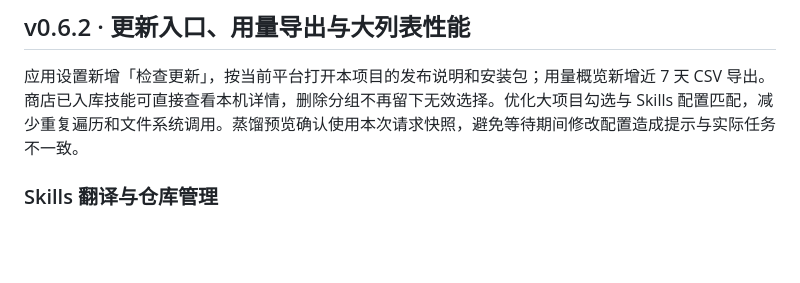
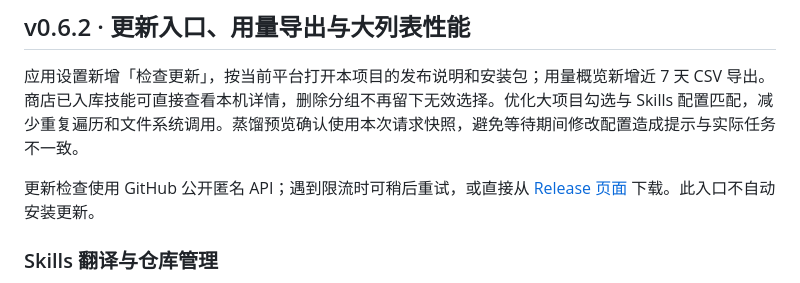
Before and after one commit to SanjiFlip/codex-auth-manager, a Markdown page: README.md, the part around the change. GitHub-like rendering; blank space fills up the shorter version.

Commit message:
docs: record verified v0.6.2 release and update API limits

```diff
--- a/README.md
+++ b/README.md
@@ -11,6 +11,8 @@ Windows / macOS Codex 桌面端的本地多账号管理工具。基于 GboyCode/
 ## v0.6.2 · 更新入口、用量导出与大列表性能
 
 应用设置新增「检查更新」，按当前平台打开本项目的发布说明和安装包；用量概览新增近 7 天 CSV 导出。商店已入库技能可直接查看本机详情，删除分组不再留下无效选择。优化大项目勾选与 Skills 配置匹配，减少重复遍历和文件系统调用。蒸馏预览确认使用本次请求快照，避免等待期间修改配置造成提示与实际任务不一致。
+
+更新检查使用 GitHub 公开匿名 API；遇到限流时可稍后重试，或直接从 [Release 页面](https://github.com/SanjiFlip/codex-auth-manager/releases/tag/v0.6.2) 下载。此入口不自动安装更新。
 
 ### Skills 翻译与仓库管理
 
```
Also changed, not shown: docs/VALIDATION.md (+14 -2 lines).
